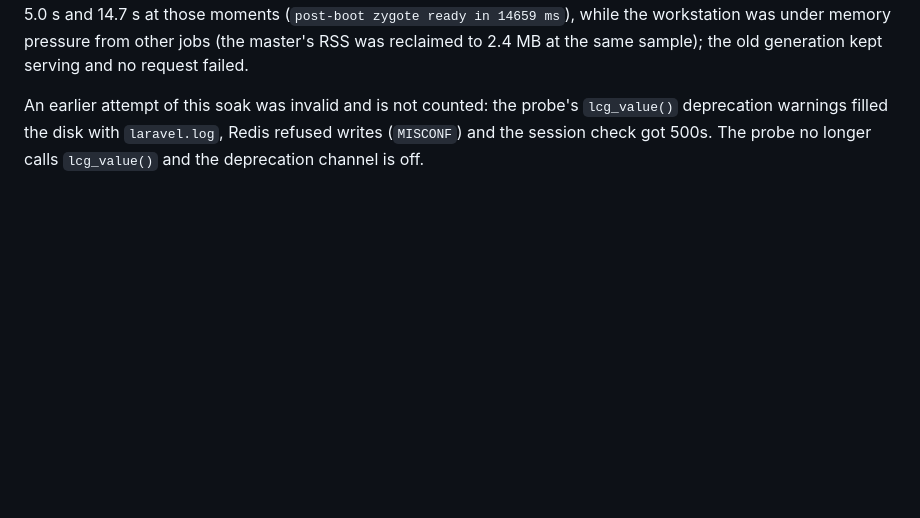
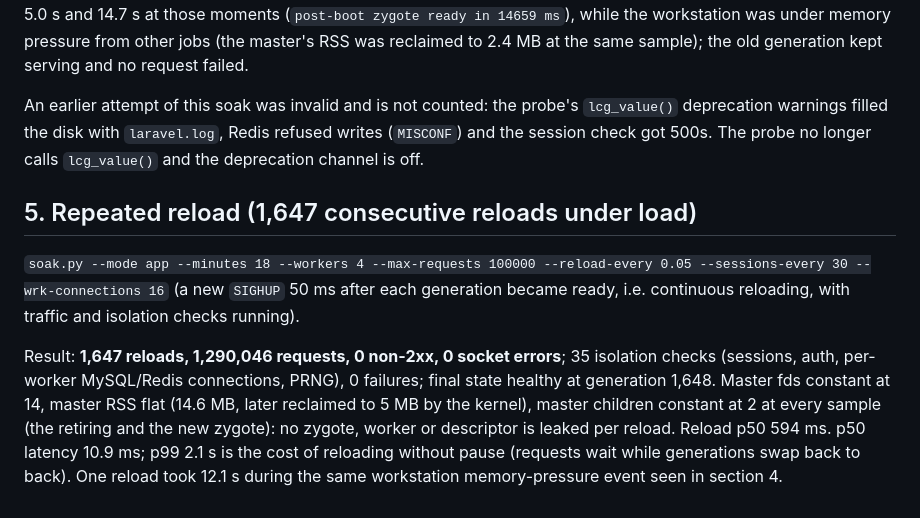
Before and after one commit to push-in/pam, a Markdown page: docs/post-boot-zygote-evidence.md, the part around the change. GitHub-like rendering; blank space fills up the shorter version.

Commit message:
test(prefork): evidence for 1,647 consecutive reloads

```diff
--- a/docs/post-boot-zygote-evidence.md
+++ b/docs/post-boot-zygote-evidence.md
@@ -106,3 +106,19 @@ An earlier attempt of this soak was invalid and is not counted: the probe's
 `lcg_value()` deprecation warnings filled the disk with `laravel.log`, Redis
 refused writes (`MISCONF`) and the session check got 500s. The probe no
 longer calls `lcg_value()` and the deprecation channel is off.
+
+## 5. Repeated reload (1,647 consecutive reloads under load)
+
+`soak.py --mode app --minutes 18 --workers 4 --max-requests 100000 --reload-every 0.05 --sessions-every 30 --wrk-connections 16`
+(a new `SIGHUP` 50 ms after each generation became ready, i.e. continuous
+reloading, with traffic and isolation checks running).
+
+Result: **1,647 reloads, 1,290,046 requests, 0 non-2xx, 0 socket errors**;
+35 isolation checks (sessions, auth, per-worker MySQL/Redis connections,
+PRNG), 0 failures; final state healthy at generation 1,648. Master fds
+constant at 14, master RSS flat (14.6 MB, later reclaimed to 5 MB by the
+kernel), master children constant at 2 at every sample (the retiring and the
+new zygote): no zygote, worker or descriptor is leaked per reload. Reload p50
+594 ms. p50 latency 10.9 ms; p99 2.1 s is the cost of reloading without pause
+(requests wait while generations swap back to back). One reload took 12.1 s
+during the same workstation memory-pressure event seen in section 4.
```
